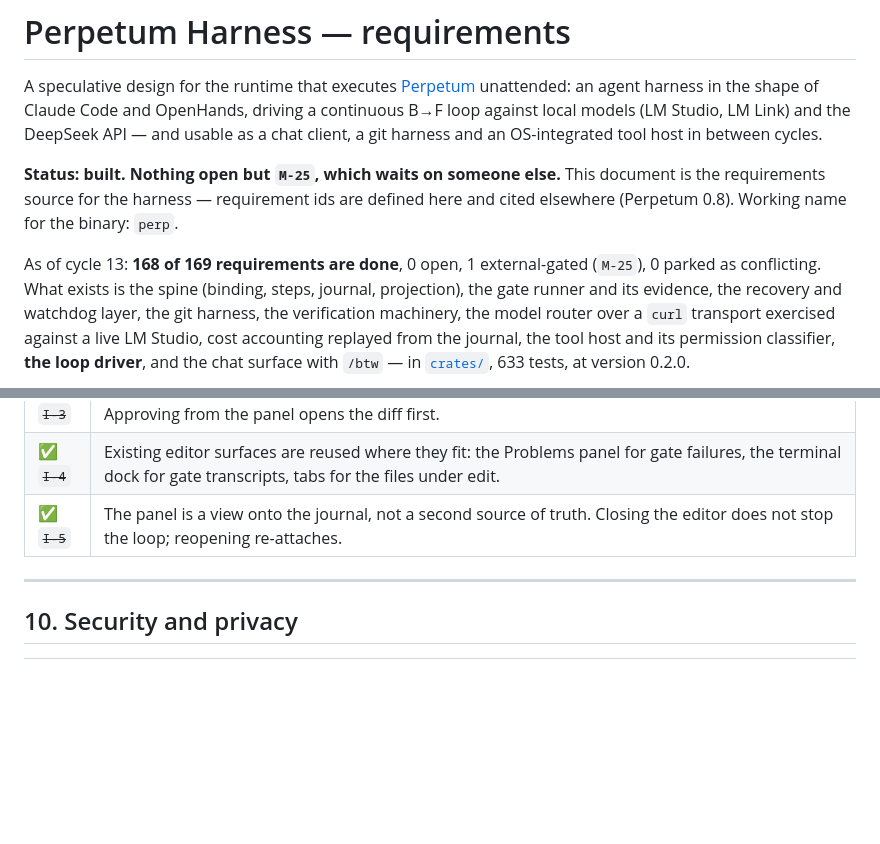
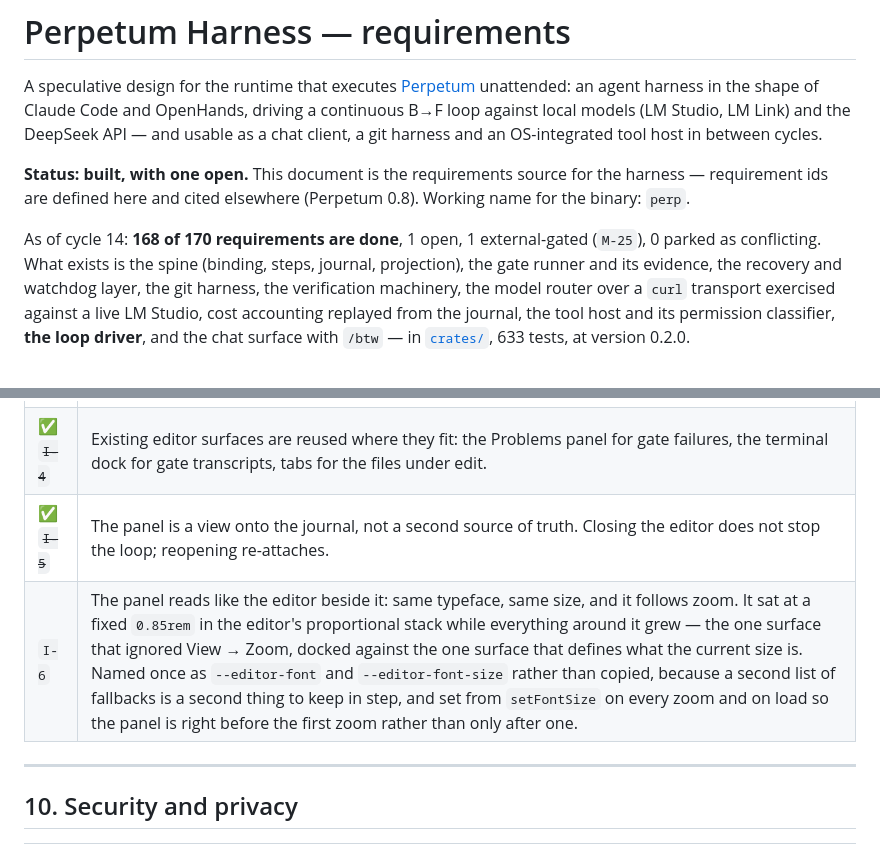
Before and after one commit to nebosa-company/justcode, a Markdown page: .harness/perpetum.md, 2 parts joined by grey strips. Drawn GitHub-style; blank space fills up the shorter version.

Commit message:
File the panel's typeface as I-6
The panel sat at a fixed `0.85rem` in the editor's proportional stack
while everything around it grew — the one surface that ignored View →
Zoom, docked against the one surface that defines what the current size
is.

`--editor-font` and `--editor-font-size` name it once rather than
copying the fallback list, which would be a second thing to keep in
step, and `setFontSize` writes the size on every zoom and on load so the
panel is right before the first zoom rather than only after one.

Filed rather than marked. The implementation is in the tree — the JS
half committed, the CSS half not — and this session's rule for a marker
has been evidence a person went and made, which nobody has for this yet.

One correction to the record while filing it. The JS half is in
`30b9069`, a commit about macOS shortcuts, because `git add src/main.js`
took the whole file rather than the hunks that belonged to that change.
Nothing was lost and the line is right where it should be, but the
message says nothing about it and the history is misleading by that
much. Staging by hunk is the fix; noting it is the least I can do about
the commit already pushed.

```diff
--- a/.harness/perpetum.md
+++ b/.harness/perpetum.md
@@ -6,11 +6,11 @@ a continuous B→F loop against local models (LM Studio, LM Link) and the DeepSe
 API — and usable as a chat client, a git harness and an OS-integrated tool host
 in between cycles.
 
-**Status: built. Nothing open but `M-25`, which waits on someone else.** This document is the requirements source for the
+**Status: built, with one open.** This document is the requirements source for the
 harness — requirement ids are defined here and cited elsewhere (Perpetum 0.8).
 Working name for the binary: `perp`.
 
-As of cycle 13: **168 of 169 requirements are done**, 0 open, 1 external-gated
+As of cycle 14: **168 of 170 requirements are done**, 1 open, 1 external-gated
 (`M-25`), 0 parked as conflicting. What exists is the spine (binding, steps,
 journal, projection), the gate runner and its evidence, the recovery and
 watchdog layer, the git harness, the verification machinery, the model router
@@ -637,6 +637,7 @@ Speculative, and the reason this document lives in this repo.
 | ✅ ~~`I-3`~~ | The panel hosts chat, the approvals queue, the current diff, the artifact view and a journal timeline. Approving from the panel opens the diff first. |
 | ✅ ~~`I-4`~~ | Existing editor surfaces are reused where they fit: the Problems panel for gate failures, the terminal dock for gate transcripts, tabs for the files under edit. |
 | ✅ ~~`I-5`~~ | The panel is a view onto the journal, not a second source of truth. Closing the editor does not stop the loop; reopening re-attaches. |
+| `I-6` | The panel reads like the editor beside it: same typeface, same size, and it follows zoom. It sat at a fixed `0.85rem` in the editor's proportional stack while everything around it grew — the one surface that ignored View → Zoom, docked against the one surface that defines what the current size is. Named once as `--editor-font` and `--editor-font-size` rather than copied, because a second list of fallbacks is a second thing to keep in step, and set from `setFontSize` on every zoom and on load so the panel is right before the first zoom rather than only after one. |
 
 ---
 
```
